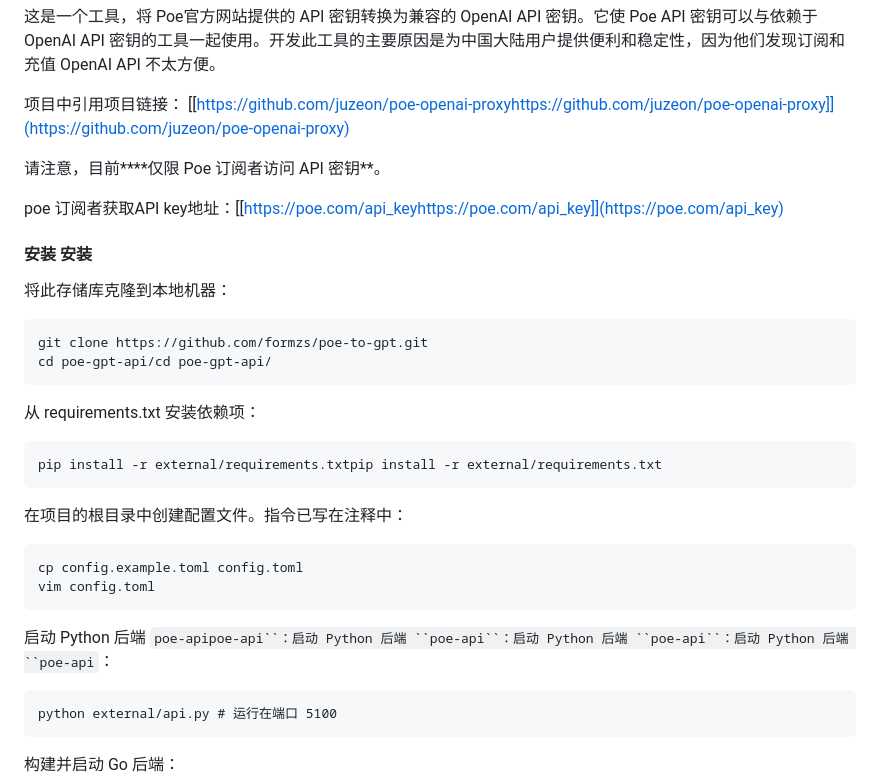
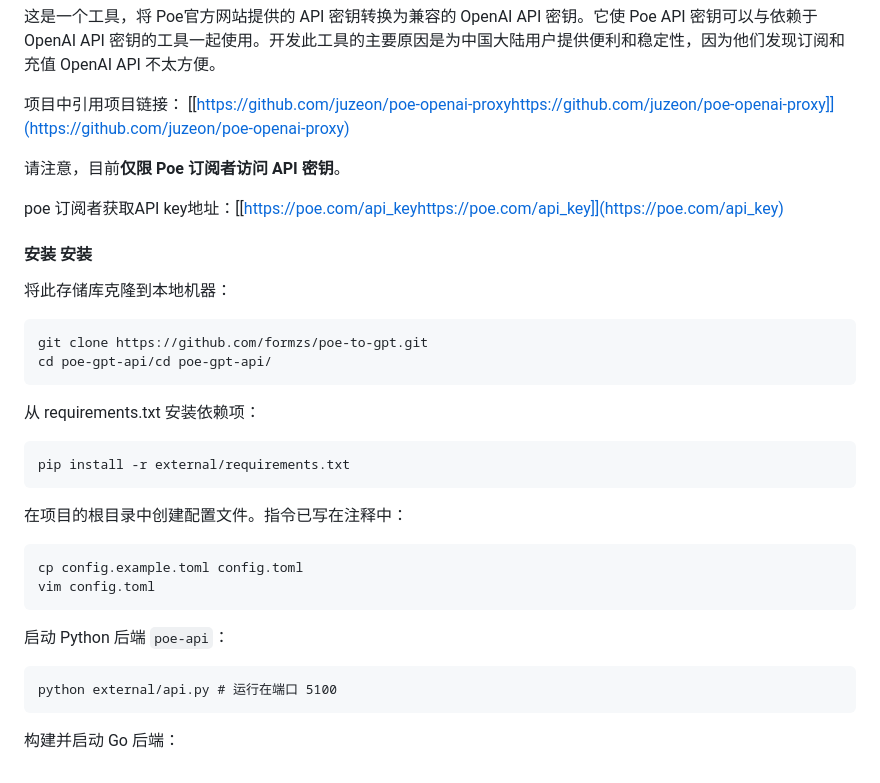
Before and after one commit to formzs/poe-to-gpt, a Markdown page: README_zh.md, the part around the change. Rendered like a GitHub page.

````diff
--- a/README_zh.md
+++ b/README_zh.md
@@ -5,7 +5,7 @@
 
 项目中引用项目链接： [[https://github.com/juzeon/poe-openai-proxyhttps://github.com/juzeon/poe-openai-proxy]](https://github.com/juzeon/poe-openai-proxy)
 
-请注意，目前****仅限 Poe 订阅者访问 API 密钥**。
+请注意，目前**仅限 Poe 订阅者访问 API 密钥**。
 
 poe 订阅者获取API key地址：[[https://poe.com/api_keyhttps://poe.com/api_key]](https://poe.com/api_key)
 
@@ -21,7 +21,7 @@ cd poe-gpt-api/cd poe-gpt-api/
 从 requirements.txt 安装依赖项：
 
 ```
-pip install -r external/requirements.txtpip install -r external/requirements.txt
+pip install -r external/requirements.txt
 ```
 
 在项目的根目录中创建配置文件。指令已写在注释中：
@@ -31,7 +31,7 @@ cp config.example.toml config.toml
 vim config.toml
 ```
 
-启动 Python 后端 `poe-apipoe-api``：启动 Python 后端 ``poe-api``：启动 Python 后端 ``poe-api``：启动 Python 后端 ``poe-api`：
+启动 Python 后端 `poe-api`：
 
 ```
 python external/api.py # 运行在端口 5100
````
